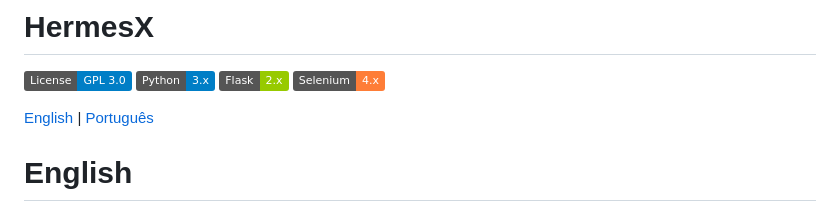
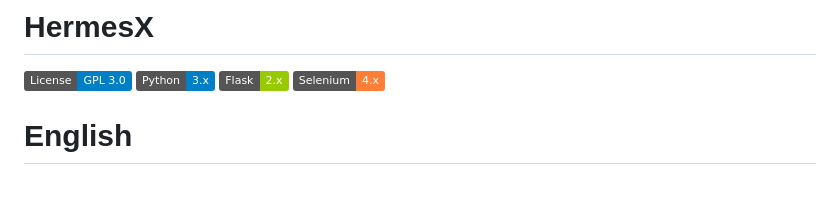
Before and after one commit to nbtech-prox/hermesx, a Markdown page: README.md, the part around the change. Rendered like a GitHub page; badges without logos; blank space fills up the shorter version.

Commit message:
alteração do README

```diff
--- a/README.md
+++ b/README.md
@@ -5,7 +5,6 @@
 [![Flask](https://img.shields.io/badge/Flask-2.x-green.svg)](https://flask.palletsprojects.com/)
 [![Selenium](https://img.shields.io/badge/Selenium-4.x-orange.svg)](https://www.selenium.dev/)
 
-[English](#english) | [Português](#português)
 
 # English
 ## Overview
```
